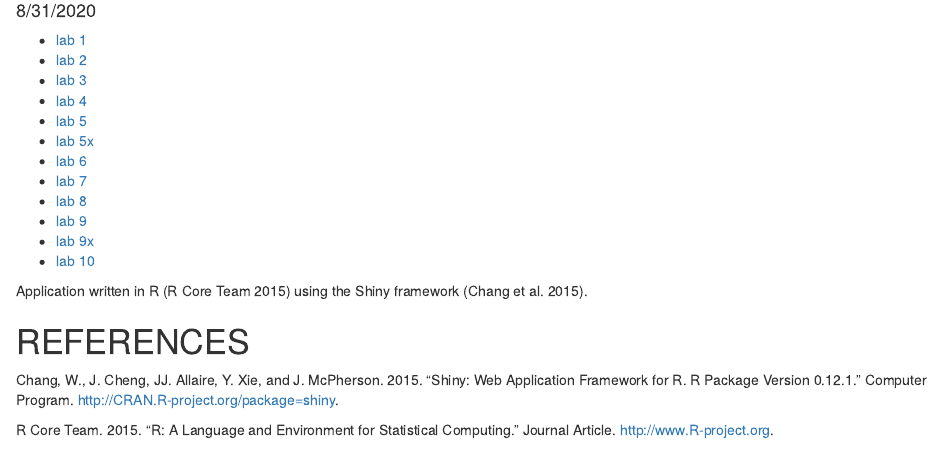
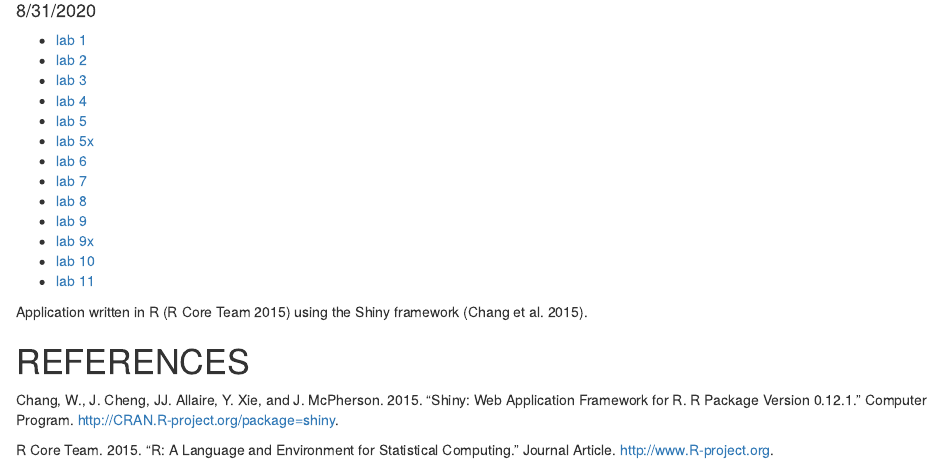
Before and after one commit to jiuntseng/genomics597, an R Markdown document (index.Rmd): the page in a window 1100 px wide, from 100 px down. The pictures show the output file index.html that the author committed with the source, opened offline.

Commit message:
index update

```diff
--- a/index.Rmd
+++ b/index.Rmd
@@ -17,7 +17,7 @@ bibliography: data/references.bib
 * [lab 9](Lab-9-A.html)
 * [lab 9x](lab-9-B.html)
 * [lab 10](lab10.html)
-
+* [lab 11](lab11)
 
 Application written in R [@RCoreTeam] using the Shiny framework [@Chang2015].
 
```
Also changed, not shown: index.html.
